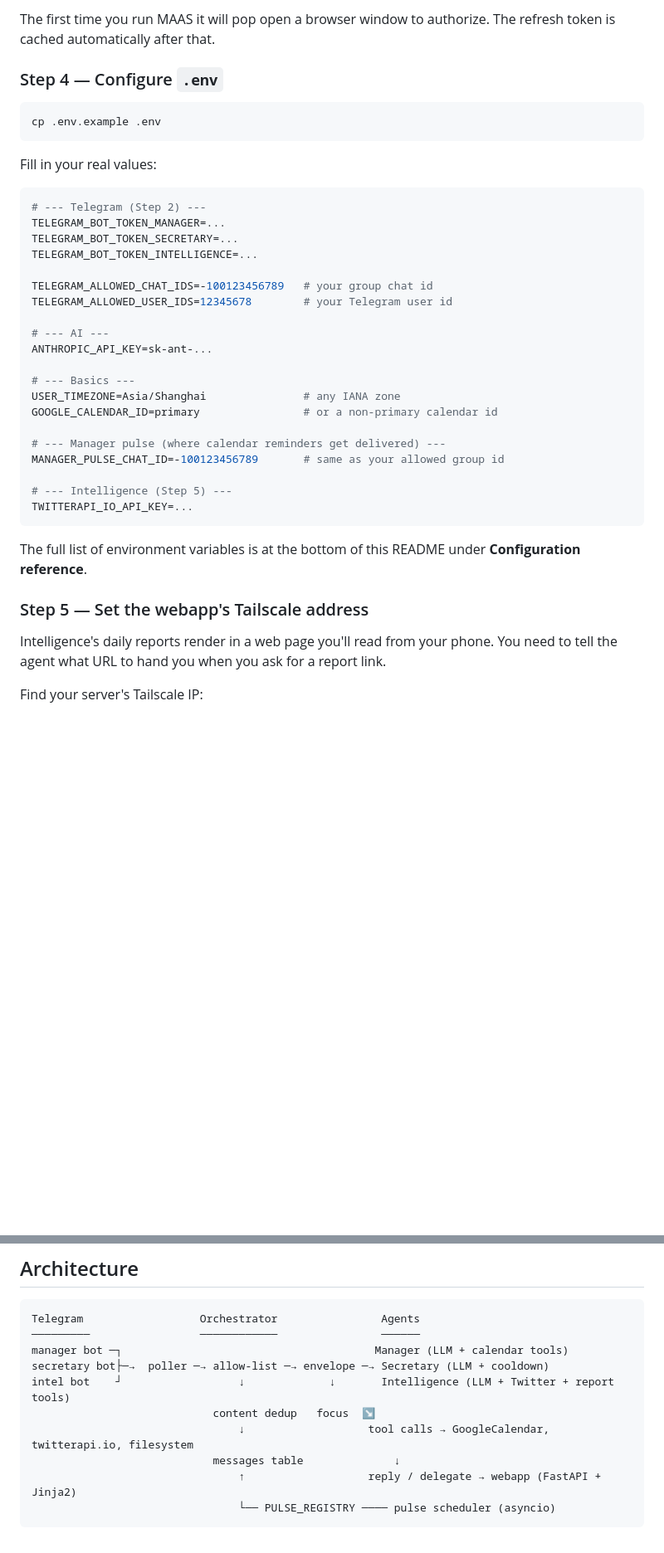
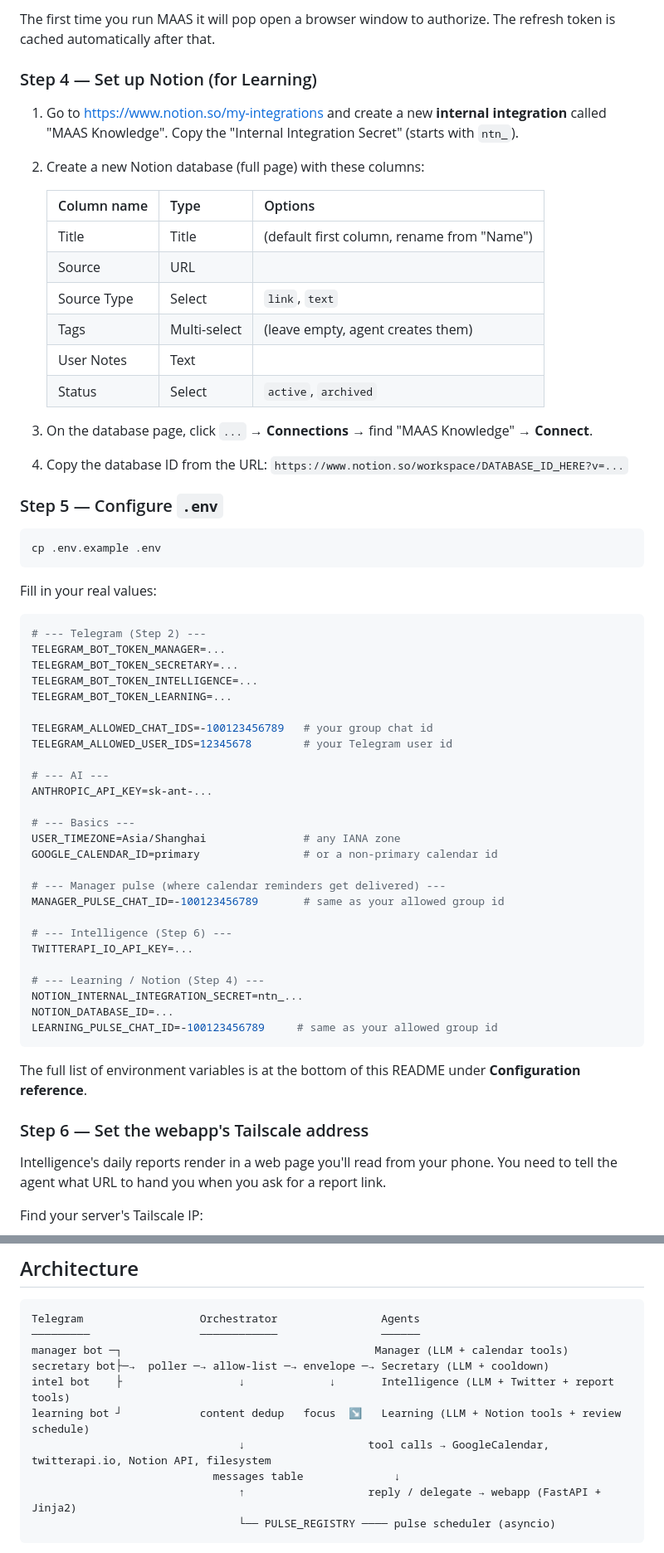
Before and after one commit to blacktheon/Multi-agents-Assistant-System-MAAS-, a Markdown page: README.md, 2 parts joined by grey strips. Shown at 83% size. Rendered like a GitHub page; blank space fills up the shorter version.

````diff
--- a/README.md
+++ b/README.md
@@ -83,7 +92,24 @@ One-time, about five minutes at https://console.cloud.google.com:
 
 The first time you run MAAS it will pop open a browser window to authorize. The refresh token is cached automatically after that.
 
-### Step 4 — Configure `.env`
+### Step 4 — Set up Notion (for Learning)
+
+1. Go to https://www.notion.so/my-integrations and create a new **internal integration** called "MAAS Knowledge". Copy the "Internal Integration Secret" (starts with `ntn_`).
+2. Create a new Notion database (full page) with these columns:
+
+   | Column name | Type | Options |
+   |-------------|------|---------|
+   | Title | Title | (default first column, rename from "Name") |
+   | Source | URL | |
+   | Source Type | Select | `link`, `text` |
+   | Tags | Multi-select | (leave empty, agent creates them) |
+   | User Notes | Text | |
+   | Status | Select | `active`, `archived` |
+
+3. On the database page, click `...` → **Connections** → find "MAAS Knowledge" → **Connect**.
+4. Copy the database ID from the URL: `https://www.notion.so/workspace/DATABASE_ID_HERE?v=...`
+
+### Step 5 — Configure `.env`
 
 ```bash
 cp .env.example .env
@@ -96,6 +122,7 @@ Fill in your real values:
 TELEGRAM_BOT_TOKEN_MANAGER=...
 TELEGRAM_BOT_TOKEN_SECRETARY=...
 TELEGRAM_BOT_TOKEN_INTELLIGENCE=...
+TELEGRAM_BOT_TOKEN_LEARNING=...
 
 TELEGRAM_ALLOWED_CHAT_IDS=-100123456789   # your group chat id
 TELEGRAM_ALLOWED_USER_IDS=12345678        # your Telegram user id
@@ -110,13 +137,18 @@ GOOGLE_CALENDAR_ID=primary                # or a non-primary calendar id
 # --- Manager pulse (where calendar reminders get delivered) ---
 MANAGER_PULSE_CHAT_ID=-100123456789       # same as your allowed group id
 
-# --- Intelligence (Step 5) ---
+# --- Intelligence (Step 6) ---
 TWITTERAPI_IO_API_KEY=...
+
+# --- Learning / Notion (Step 4) ---
+NOTION_INTERNAL_INTEGRATION_SECRET=ntn_...
+NOTION_DATABASE_ID=...
+LEARNING_PULSE_CHAT_ID=-100123456789     # same as your allowed group id
 ```
 
 The full list of environment variables is at the bottom of this README under **Configuration reference**.
 
-### Step 5 — Set the webapp's Tailscale address
+### Step 6 — Set the webapp's Tailscale address
 
 Intelligence's daily reports render in a web page you'll read from your phone. You need to tell the agent what URL to hand you when you ask for a report link.
 
@@ -356,9 +410,9 @@ Telegram                  Orchestrator                Agents
 ─────────                 ────────────                ──────
 manager bot ─┐                                       Manager (LLM + calendar tools)
 secretary bot├─→  poller ─→ allow-list ─→ envelope ─→ Secretary (LLM + cooldown)
-intel bot    ┘                  ↓             ↓       Intelligence (LLM + Twitter + report tools)
-                            content dedup   focus  ↘
-                                ↓                   tool calls → GoogleCalendar, twitterapi.io, filesystem
+intel bot    ├                  ↓             ↓       Intelligence (LLM + Twitter + report tools)
+learning bot ┘            content dedup   focus  ↘   Learning (LLM + Notion tools + review schedule)
+                                ↓                   tool calls → GoogleCalendar, twitterapi.io, Notion API, filesystem
                             messages table              ↓
                                 ↑                   reply / delegate → webapp (FastAPI + Jinja2)
                                 └── PULSE_REGISTRY ──── pulse scheduler (asyncio)
````
Also changed, not shown: other parts of README.md (+51 -11 lines).
